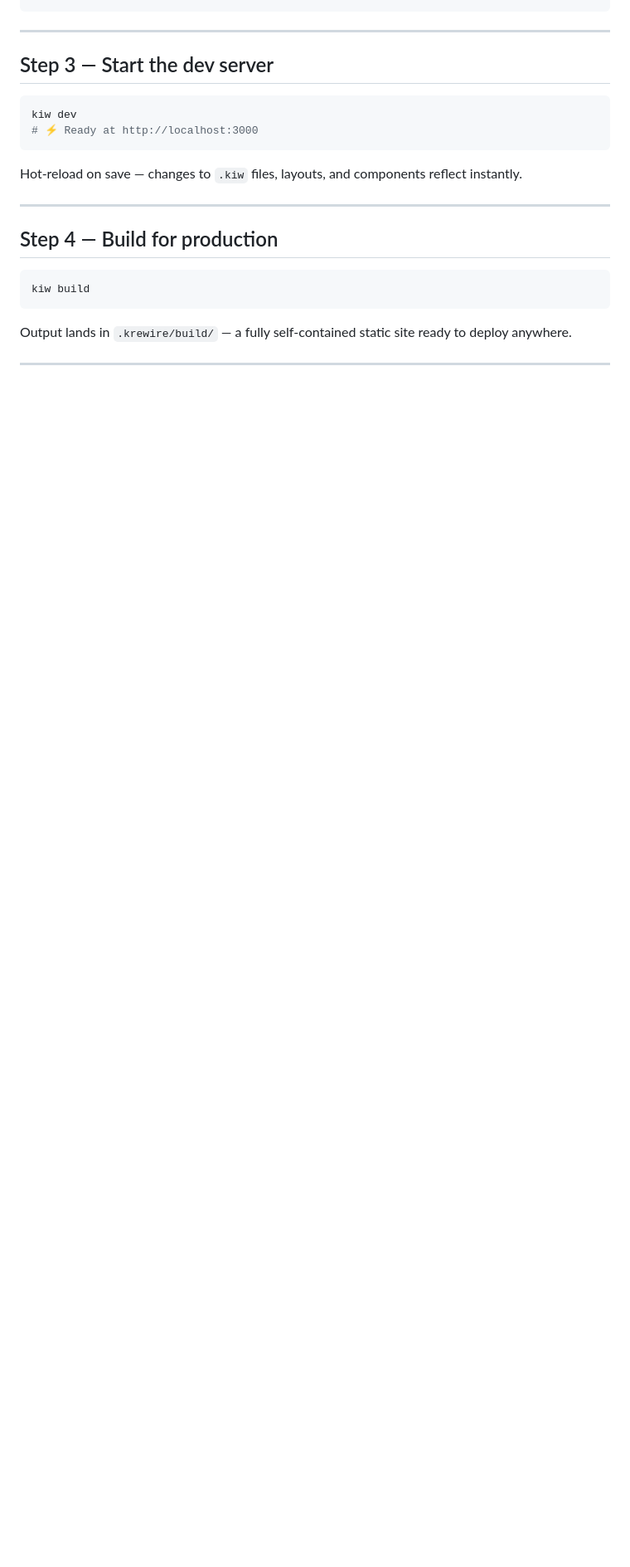
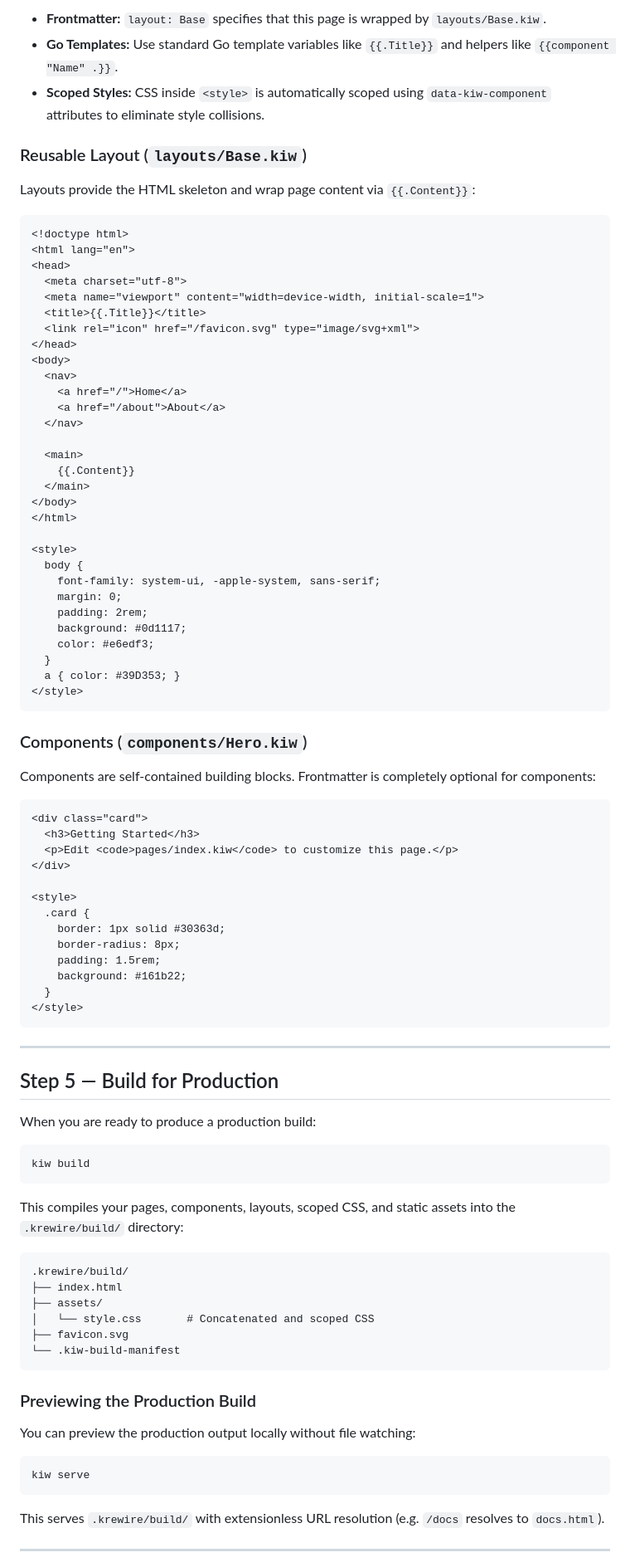
Before and after one commit to krewire/krewire, a Markdown page: content/docs/getting-started.md, the part around one of its changes. Shown at 83% size. Rendered like a GitHub page; blank space fills up the shorter version.

Commit message:
docs: revamp getting started guide with verified commands and workflow

````diff
--- a/content/docs/getting-started.md
+++ b/content/docs/getting-started.md
@@ -54,25 +169,94 @@ my-site/
+- **Frontmatter:** `layout: Base` specifies that this page is wrapped by `layouts/Base.kiw`.
+- **Go Templates:** Use standard Go template variables like `{{.Title}}` and helpers like `{{component "Name" .}}`.
+- **Scoped Styles:** CSS inside `<style>` is automatically scoped using `data-kiw-component` attributes to eliminate style collisions.
+
+### Reusable Layout (`layouts/Base.kiw`)
+
+Layouts provide the HTML skeleton and wrap page content via `{{.Content}}`:
+
+```html
+<!doctype html>
+<html lang="en">
+<head>
+  <meta charset="utf-8">
+  <meta name="viewport" content="width=device-width, initial-scale=1">
+  <title>{{.Title}}</title>
+  <link rel="icon" href="/favicon.svg" type="image/svg+xml">
+</head>
+<body>
+  <nav>
+    <a href="/">Home</a>
+    <a href="/about">About</a>
+  </nav>
+
+  <main>
+    {{.Content}}
+  </main>
+</body>
+</html>
+
+<style>
+  body {
+    font-family: system-ui, -apple-system, sans-serif;
+    margin: 0;
+    padding: 2rem;
+    background: #0d1117;
+    color: #e6edf3;
+  }
+  a { color: #39D353; }
+</style>
+```
+
+### Components (`components/Hero.kiw`)
+
+Components are self-contained building blocks. Frontmatter is completely optional for components:
+
+```html
+<div class="card">
+  <h3>Getting Started</h3>
+  <p>Edit <code>pages/index.kiw</code> to customize this page.</p>
+</div>
+
+<style>
+  .card {
+    border: 1px solid #30363d;
+    border-radius: 8px;
+    padding: 1.5rem;
+    background: #161b22;
+  }
+</style>
 ```
 
 ---
 
-## Step 3 — Start the dev server
+## Step 5 — Build for Production
 
-```bash
-kiw dev
-# ⚡ Ready at http://localhost:3000
-```
-
-Hot-reload on save — changes to `.kiw` files, layouts, and components reflect instantly.
-
----
-
-## Step 4 — Build for production
+When you are ready to produce a production build:
 
 ```bash
 kiw build
 ```
 
-Output lands in `.krewire/build/` — a fully self-contained static site ready to deploy anywhere.
+This compiles your pages, components, layouts, scoped CSS, and static assets into the `.krewire/build/` directory:
+
+```text
+.krewire/build/
+├── index.html
+├── assets/
+│   └── style.css       # Concatenated and scoped CSS
+├── favicon.svg
+└── .kiw-build-manifest
+```
+
+### Previewing the Production Build
+
+You can preview the production output locally without file watching:
+
+```bash
+kiw serve
+```
+
+This serves `.krewire/build/` with extensionless URL resolution (e.g. `/docs` resolves to `docs.html`).
 
 ---
 
````
Also changed, not shown: other parts of content/docs/getting-started.md (+186 -80 lines).
